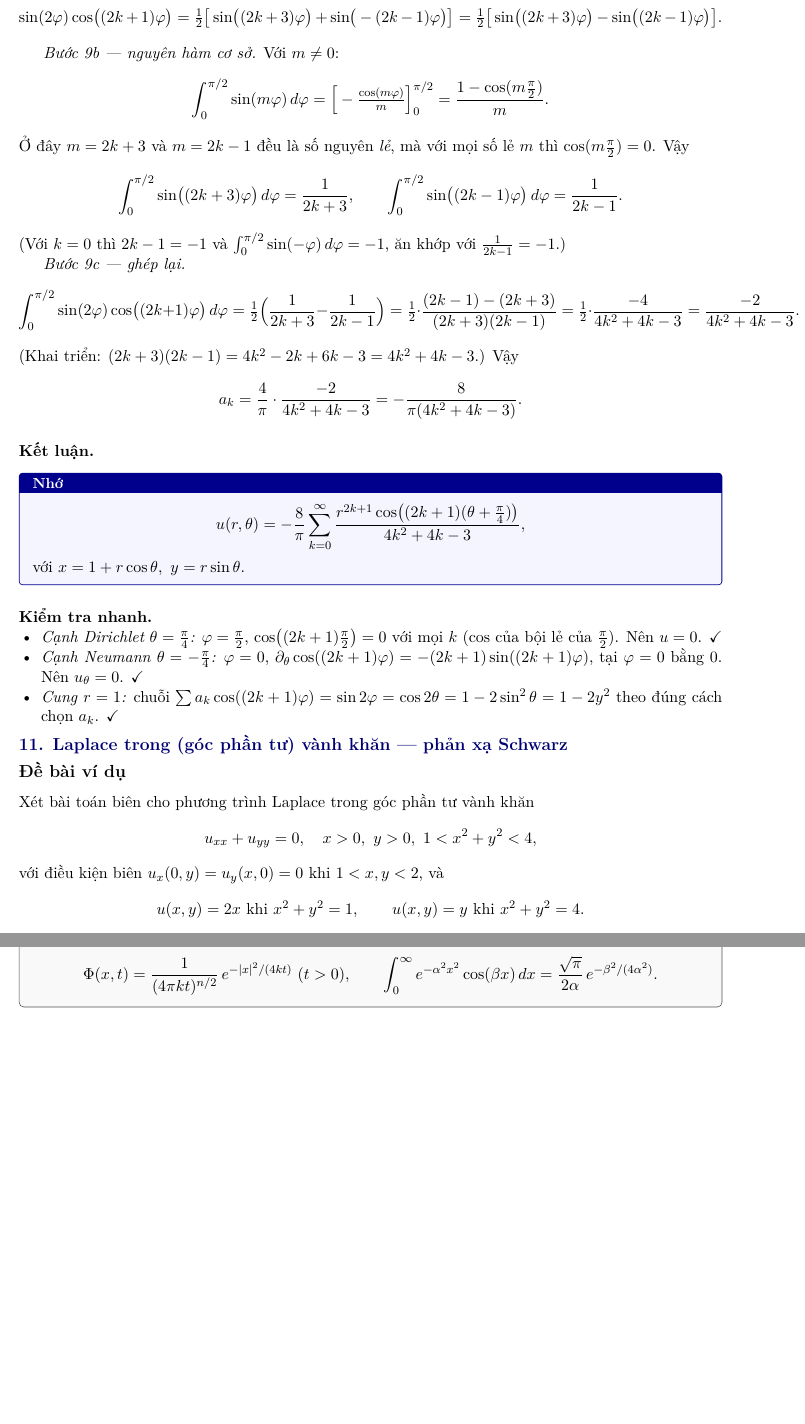
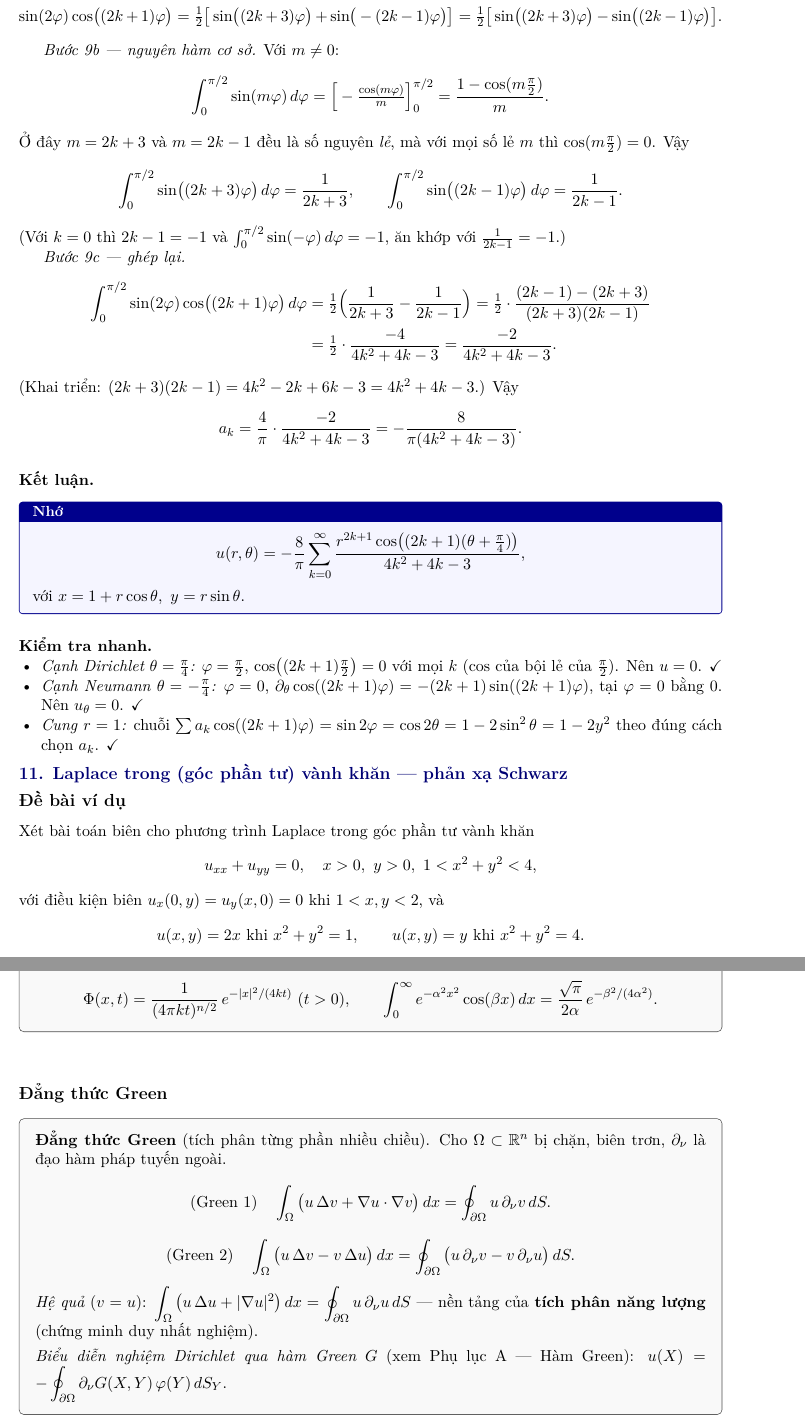
Before and after one commit to katan-chan/KhongHocNhungVanThiDuoc, a LaTeX problem sheet (exam/main.tex, which reads exam/_integrals.tex, exam/problem-types/laplace-tach-bien-cuc/prob.tex, exam/shared/integrals/green/dang-thuc-green.tex): two parts of pages 40 and 58 of 60, joined at a grey line, cut so that both start at the same text, the shorter picture padded with empty space. Compiled offline with XeLaTeX.

Commit message:
Thêm Đẳng thức Green vào Phụ lục B + sửa 2 chỗ tràn viền
- shared/integrals/green/dang-thuc-green: công thức Green 1 & 2, hệ quả năng
  lượng (v=u), biểu diễn nghiệm Dirichlet qua hàm Green; thêm cụm 'Đẳng thức Green'
  vào build-exam.ps1 (Phụ lục B). Hàm Green (Phụ lục A) + công thức Green (Phụ lục B).
- Sửa tràn (từ nội dung pull về, soi PDF mới thấy vì tcolorbox nuốt log):
  + luong-giac/co-ban: tách dòng trực giao Fourier thành 2 display.
  + laplace-tach-bien-cuc: gói chuỗi đẳng thức tích phân vào aligned.

Co-Authored-By: Claude Opus 4.8 <noreply@anthropic.com>

```diff
--- a/exam/_integrals.tex
+++ b/exam/_integrals.tex
@@ -40,3 +40,8 @@
 \smallskip
 
 \begin{ctbox}\input{shared/integrals/nghiem-co-ban/nhan-nhiet.tex}\end{ctbox}
+
+\bigskip
+
+\subsection*{Đẳng thức Green}
+\begin{ctbox}\input{shared/integrals/green/dang-thuc-green.tex}\end{ctbox}
--- a/exam/problem-types/laplace-tach-bien-cuc/prob.tex
+++ b/exam/problem-types/laplace-tach-bien-cuc/prob.tex
@@ -193,11 +193,13 @@ còn với $k=\ell$, dùng $\cos^2 x=\tfrac{1+\cos 2x}{2}$:
 
 \emph{Bước 9c --- ghép lại.}
 \[
+  \begin{aligned}
   \int_0^{\pi/2}\sin(2\varphi)\cos\!\big((2k+1)\varphi\big)\,d\varphi
-  =\tfrac12\Big(\frac{1}{2k+3}-\frac{1}{2k-1}\Big)
-  =\tfrac12\cdot\frac{(2k-1)-(2k+3)}{(2k+3)(2k-1)}
-  =\tfrac12\cdot\frac{-4}{4k^2+4k-3}
+  &=\tfrac12\Big(\frac{1}{2k+3}-\frac{1}{2k-1}\Big)
+  =\tfrac12\cdot\frac{(2k-1)-(2k+3)}{(2k+3)(2k-1)}\\
+  &=\tfrac12\cdot\frac{-4}{4k^2+4k-3}
   =\frac{-2}{4k^2+4k-3}.
+  \end{aligned}
 \]
 (Khai triển: $(2k+3)(2k-1)=4k^2-2k+6k-3=4k^2+4k-3$.) Vậy
 \[
--- /dev/null
+++ b/exam/shared/integrals/green/dang-thuc-green.tex
@@ -0,0 +1,12 @@
+% formula: dang-thuc-green
+\textbf{Đẳng thức Green} (tích phân từng phần nhiều chiều). Cho $\Omega\subset\mathbb{R}^n$ bị chặn, biên trơn, $\partial_\nu$ là đạo hàm pháp tuyến ngoài.
+\[
+  \text{(Green 1)}\quad \int_\Omega\big(u\,\Delta v+\nabla u\cdot\nabla v\big)\,dx=\oint_{\partial\Omega} u\,\partial_\nu v\,dS.
+\]
+\[
+  \text{(Green 2)}\quad \int_\Omega\big(u\,\Delta v-v\,\Delta u\big)\,dx=\oint_{\partial\Omega}\big(u\,\partial_\nu v-v\,\partial_\nu u\big)\,dS.
+\]
+\emph{Hệ quả} ($v=u$): $\displaystyle\int_\Omega\big(u\,\Delta u+|\nabla u|^2\big)\,dx=\oint_{\partial\Omega}u\,\partial_\nu u\,dS$ --- nền tảng của \textbf{tích phân năng lượng} (chứng minh duy nhất nghiệm).
+
+\smallskip
+\emph{Biểu diễn nghiệm Dirichlet qua hàm Green} $G$ (xem Phụ lục A --- Hàm Green): $\displaystyle u(X)=-\oint_{\partial\Omega}\partial_\nu G(X,Y)\,\varphi(Y)\,dS_Y$.
```
Also changed, not shown: exam/shared/integrals/luong-giac/co-ban.tex (+3 -1 lines), exam/main.pdf, 1 other file.
